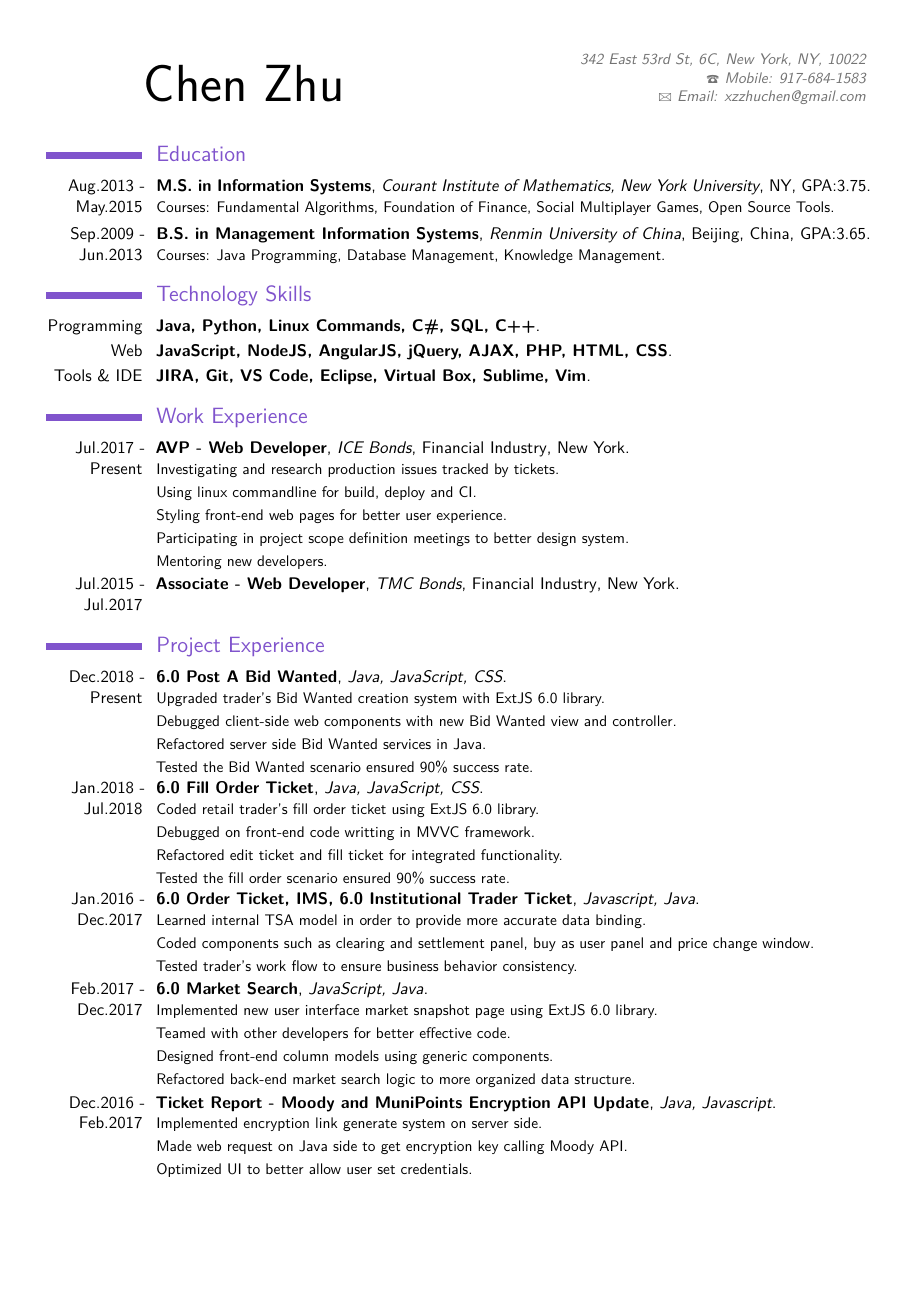
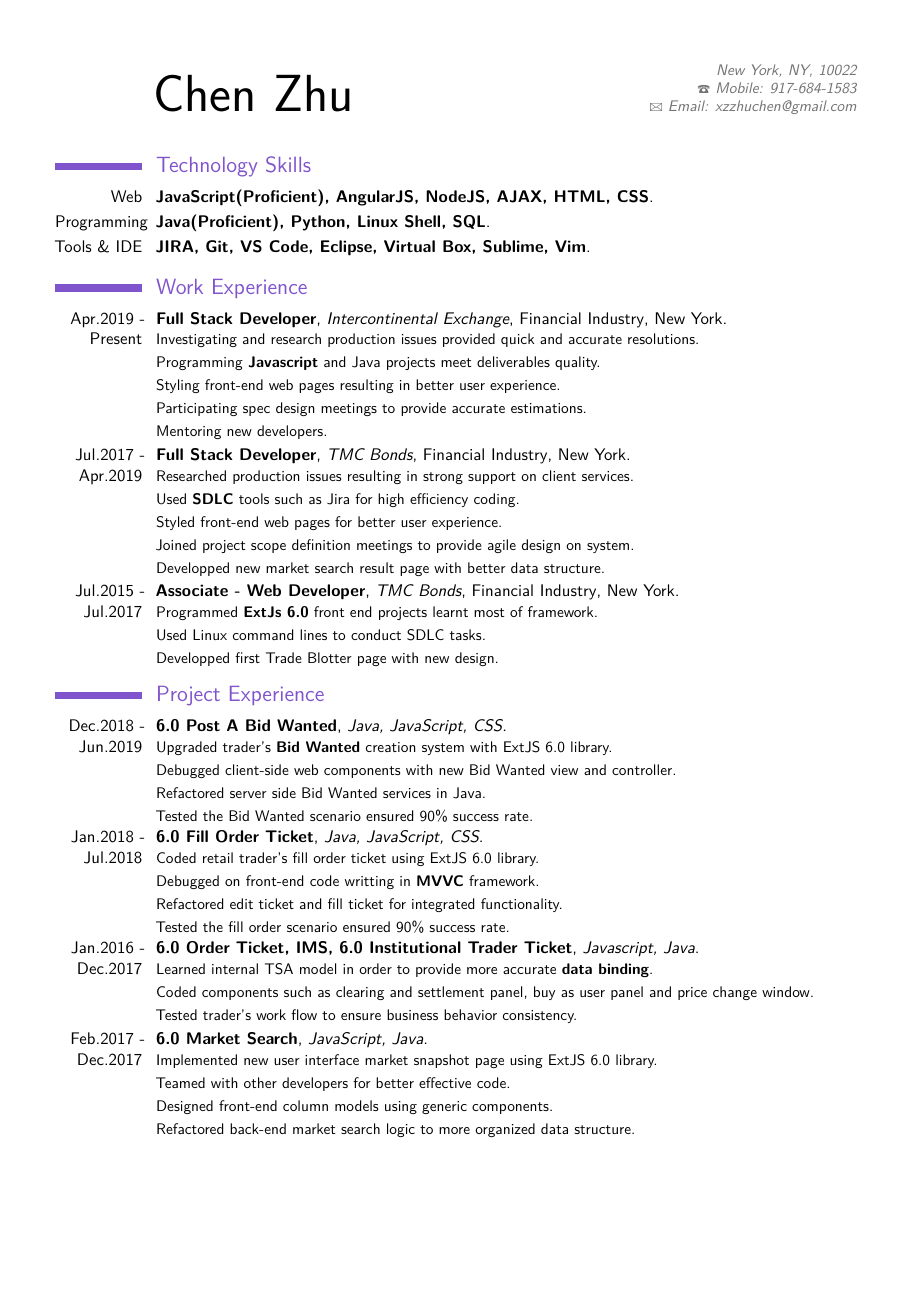
Before and after one commit to cz764/Latex_Resume, a LaTeX CV (Resume_ChenZhu.tex): the whole page before the commit and page 1 of 2 after it. Compiled offline with pdfLaTeX.

Commit message:
Experienced web developer

```diff
--- a/Resume_ChenZhu.tex
+++ b/Resume_ChenZhu.tex
@@ -12,8 +12,8 @@
 %\usepackage{CJKutf8}
 
 % 调整页面
-\usepackage[scale=0.9]{geometry}
-%\setlength{\hintscolumnwidth}{3cm}           % 如果你希望改变日期栏的宽度
+\usepackage[scale=0.88]{geometry}
+\setlength{\hintscolumnwidth}{2.0cm}           % 如果你希望改变日期栏的宽度
 
 % hyperlinks
 % \usepackage{hyperref}
@@ -21,7 +21,7 @@
 % 个人信息
 \firstname{\qquad Chen}
 \familyname{Zhu}
-\address{342 East 53rd St, 6C, New York, NY, 10022}
+\address{New York, NY, 10022}
 \phone{Mobile: 917-684-1583}
 \email{Email: xzzhuchen@gmail.com}
 % 可选项、如不需要可删除本行
@@ -35,22 +35,9 @@
 %\begin{CJK}{UTF8}{gbsn}                       % 详情参阅CJK文件包
 \maketitle
 
-\section{Education}
-\cventry{Aug.2013 - May.2015}
-{M.S. in Information Systems}
-{Courant Institute of Mathematics, New York University}
-{NY}{GPA:3.75}
-{Courses: Fundamental Algorithms, Foundation of Finance, Social Multiplayer Games, Open Source Tools.}
-\cventry{Sep.2009 - Jun.2013}
-{B.S. in Management Information Systems}
-{Renmin University of China}
-{Beijing, China}
-{GPA:3.65}
-{Courses: Java Programming, Database Management, Knowledge Management.}
-
 \section{Technology Skills}
-\cventry{Programming}{Java, Python, Linux Commands, C\#, SQL, C++}{}{}{}{}
-\cventry{Web}{JavaScript, NodeJS, AngularJS, jQuery, AJAX, PHP, HTML, CSS}{}{}{}{}
+\cventry{Web}{JavaScript(Proficient), AngularJS, NodeJS, AJAX, HTML, CSS}{}{}{}{}
+\cventry{Programming}{Java(Proficient), Python, Linux Shell, SQL}{}{}{}{}
 \cventry{Tools \& IDE}{JIRA, Git, VS Code, Eclipse, Virtual Box, Sublime, Vim}{}{}{}{}
 
 
@@ -71,21 +58,38 @@
 % 	\newline
 % 	{Fixed front-end web application bugs timely.}
 % }
-\cventry{Jul.2017 - Present}
-{AVP - Web Developer}
-{ICE Bonds}
+\cventry{Apr.2019 - Present}
+{Full Stack Developer}
+{Intercontinental Exchange}
 {Financial Industry}
 {New York}
 {
-	{Investigating and research production issues tracked by tickets.}
+	{Investigating and research production issues provided quick and accurate resolutions.}
 	\newline
-	{Using linux commandline for build, deploy and CI.}
+	{Programming \textbf{Javascript} and Java projects meet deliverables quality.}
 	\newline
-	{Styling front-end web pages for better user experience.}
+	{Styling front-end web pages resulting in better user experience.}
 	\newline
-    {Participating in project scope definition meetings to better design system.}
+    {Participating spec design meetings to provide accurate estimations.}
     \newline
     {Mentoring new developers.}
+}
+
+\cventry{Jul.2017 - Apr.2019}
+{Full Stack Developer}
+{TMC Bonds}
+{Financial Industry}
+{New York}
+{
+	{Researched production issues resulting in strong support on client services.}
+	\newline
+	{Used \textbf{SDLC} tools such as Jira for high efficiency coding.}
+	\newline
+	{Styled front-end web pages for better user experience.}
+	\newline
+	{Joined project scope definition meetings to provide agile design on system.}
+	\newline
+	{Developped new market search result page with better data structure.}
 }
 
 \cventry{Jul.2015 - Jul.2017}
@@ -94,17 +98,22 @@
 {Financial Industry}
 {New York}
 {
+	{Programmed \textbf{ExtJs 6.0} front end projects learnt most of framework.}
+	\newline
+	{Used Linux command lines to conduct SDLC tasks.}
+	\newline
+	{Developped first Trade Blotter page with new design.}
 }
 
 \section{Project Experience}
 \renewcommand{\baselinestretch}{1.25}
 
-\cventry{Dec.2018 - Present}
+\cventry{Dec.2018 - Jun.2019}
 {6.0 Post A Bid Wanted}
 {Java, JavaScript, CSS}
 {}{}
 {
-	{Upgraded trader's Bid Wanted creation system with ExtJS 6.0 library.}
+	{Upgraded trader's \textbf{Bid Wanted} creation system with ExtJS 6.0 library.}
 	\newline
 	{Debugged client-side web components with new Bid Wanted view and controller.}
 	\newline
```
Also changed, not shown: Resume_ChenZhu.pdf, Resume_ChenZhu.tex (77 more changed lines), 7 other files.
